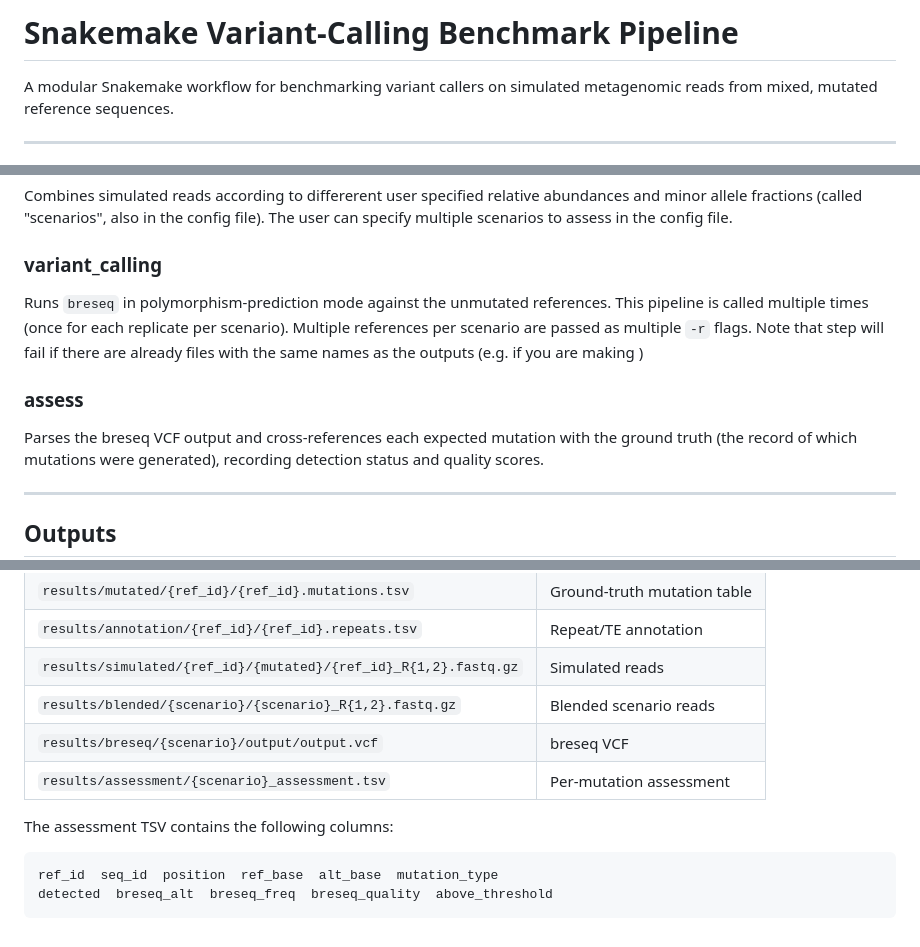
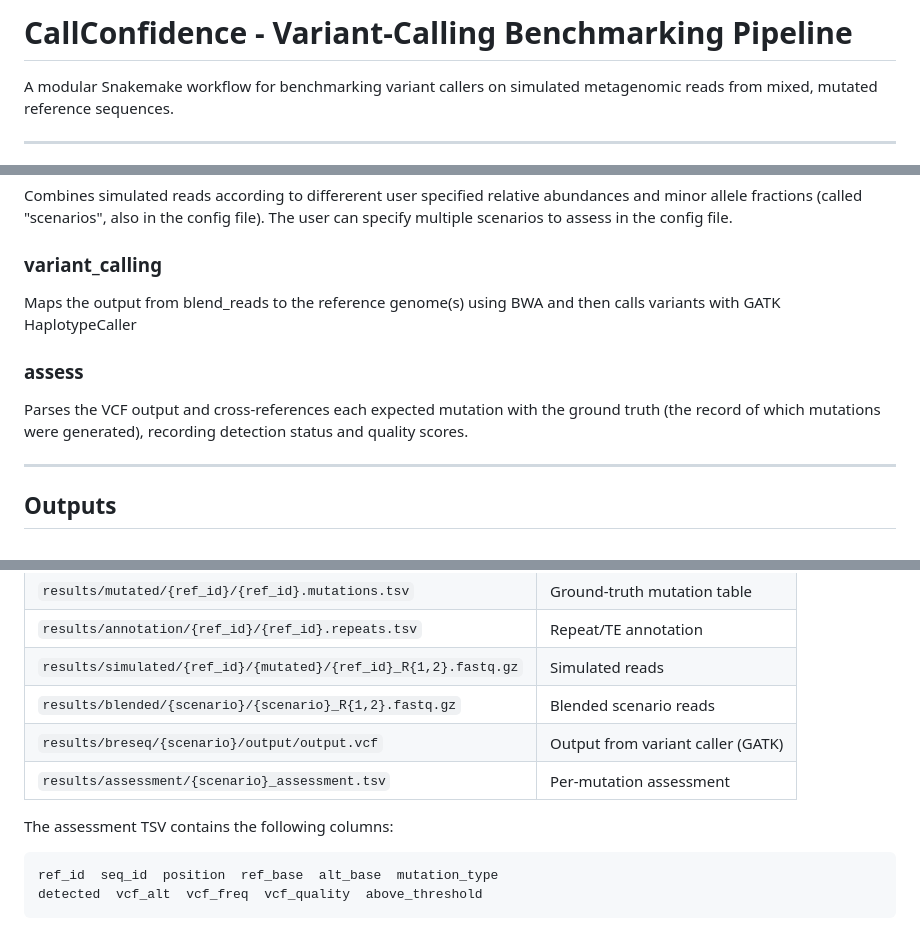
Before and after one commit to Winshipe/omm12_CallConfidence_workflow, a Markdown page: README.md, 3 parts joined by grey strips. GitHub-like rendering.

````diff
--- a/README.md
+++ b/README.md
@@ -1,4 +1,4 @@
-# Snakemake Variant-Calling Benchmark Pipeline
+# CallConfidence - Variant-Calling Benchmarking Pipeline
 
 A modular Snakemake workflow for benchmarking variant callers on simulated
 metagenomic reads from mixed, mutated reference sequences.
@@ -156,11 +156,11 @@ Combines simulated reads according to differerent user specified relative abunda
 
 ### variant_calling
 
-Runs `breseq` in polymorphism-prediction mode against the unmutated references.  This pipeline is called multiple times (once for each replicate per scenario).  Multiple references per scenario are passed as multiple `-r` flags.  Note that step will fail if there are already files with the same names as the outputs (e.g. if you are making )
+Maps the output from blend_reads to the reference genome(s) using BWA and then calls variants with GATK HaplotypeCaller
 
 ### assess
 
-Parses the breseq VCF output and cross-references each expected
+Parses the VCF output and cross-references each expected
 mutation with the ground truth (the record of which mutations were generated), recording detection status and quality scores.
 
 ---
@@ -174,12 +174,12 @@ mutation with the ground truth (the record of which mutations were generated), r
 | `results/annotation/{ref_id}/{ref_id}.repeats.tsv` | Repeat/TE annotation |
 | `results/simulated/{ref_id}/{mutated}/{ref_id}_R{1,2}.fastq.gz` | Simulated reads |
 | `results/blended/{scenario}/{scenario}_R{1,2}.fastq.gz` | Blended scenario reads |
-| `results/breseq/{scenario}/output/output.vcf` | breseq VCF |
+| `results/breseq/{scenario}/output/output.vcf` | Output from variant caller (GATK) |
 | `results/assessment/{scenario}_assessment.tsv` | Per-mutation assessment |
 
 The assessment TSV contains the following columns:
 
 ```
 ref_id  seq_id  position  ref_base  alt_base  mutation_type
-detected  breseq_alt  breseq_freq  breseq_quality  above_threshold
+detected  vcf_alt  vcf_freq  vcf_quality  above_threshold
 ```
````
Also changed, not shown: other parts of README.md (+1 -1 lines).
